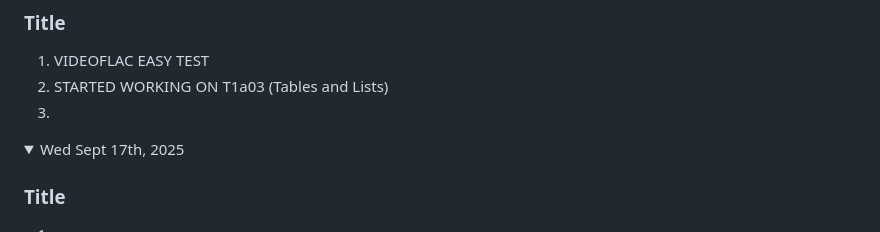
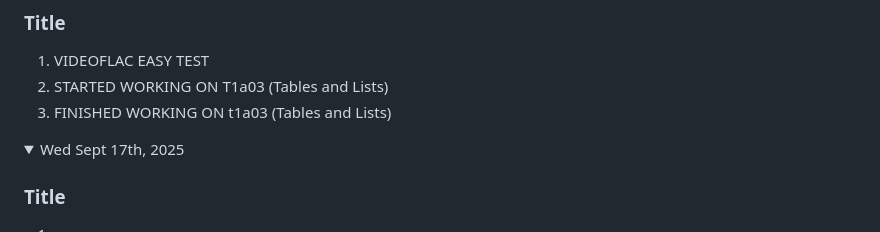
Before and after one commit to Kymiira/game-dev-caleb-2025, a Markdown page: markdownfiles/add-to-readme-journal-2025-s1.md, the part around the change. GitHub-like rendering; folded sections open.

```diff
--- a/markdownfiles/add-to-readme-journal-2025-s1.md
+++ b/markdownfiles/add-to-readme-journal-2025-s1.md
@@ -73,7 +73,7 @@ Note: If you have a link to an assignment that has not been marked, put "open" a
 ### Title
 1. VIDEOFLAC EASY TEST
 1. STARTED WORKING ON T1a03 (Tables and Lists)
-1.
+1. FINISHED WORKING ON t1a03 (Tables and Lists)
 
 </details>
 
```
